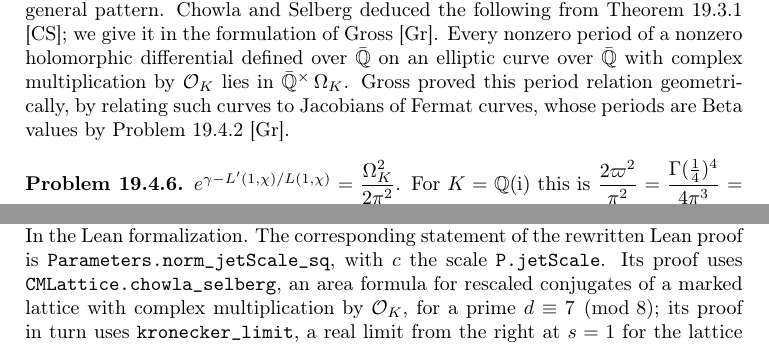
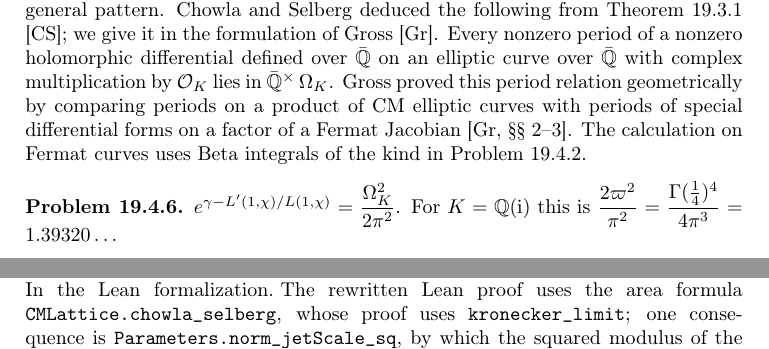
Before and after one commit to ultronozm/grh-workbook, a LaTeX paper (20261125T009000--kronecker-limit-and-chowla-selberg__workbook.tex): two parts of page 5 of 7 before the commit and two parts of page 5 of 6 after it, joined at a grey line, cut so that both start at the same text. Compiled offline with pdfLaTeX.

Commit message:
Ch. Kronecker limit and Chowla-Selberg: apply fidelity audit c19-8 (Lean remark reduced to literal pointers; Gross's Fermat-Jacobian comparison stated precisely; Chapter 10 answers moved out of prerequisites into Hints; nonvanishing hint)

```diff
--- a/20261125T009000--kronecker-limit-and-chowla-selberg__workbook.tex
+++ b/20261125T009000--kronecker-limit-and-chowla-selberg__workbook.tex
@@ -246,7 +246,7 @@ For \(K = \Q(\sqrt{-3})\),
 \]
 \end{problem}
 
-Here \(F_3\) is itself a curve of genus one, \(\omega_{1,1}\) is its holomorphic differential, and \(A\) multiplies \(\omega_{1,1}\) by \(\zeta_3\): the curve has complex multiplication by \(\Z[\rho]\).  This is the general pattern.  Chowla and Selberg deduced the following from Theorem~\ref{thm:cs} \cite{CS}; we give it in the formulation of Gross \cite{Gr}.  Every nonzero period of a nonzero holomorphic differential defined over \(\bar\Q\) on an elliptic curve over \(\bar\Q\) with complex multiplication by \(\Oc_K\) lies in \(\bar\Q^\times\, \Omega_K\).  Gross proved this period relation geometrically, by relating such curves to Jacobians of Fermat curves, whose periods are Beta values by Problem~\ref{pr:cycle} \cite{Gr}.
+Here \(F_3\) is itself a curve of genus one, \(\omega_{1,1}\) is its holomorphic differential, and \(A\) multiplies \(\omega_{1,1}\) by \(\zeta_3\): the curve has complex multiplication by \(\Z[\rho]\).  This is the general pattern.  Chowla and Selberg deduced the following from Theorem~\ref{thm:cs} \cite{CS}; we give it in the formulation of Gross \cite{Gr}.  Every nonzero period of a nonzero holomorphic differential defined over \(\bar\Q\) on an elliptic curve over \(\bar\Q\) with complex multiplication by \(\Oc_K\) lies in \(\bar\Q^\times\, \Omega_K\).  Gross proved this period relation geometrically by comparing periods on a product of CM elliptic curves with periods of special differential forms on a factor of a Fermat Jacobian \cite[\S\S~2--3]{Gr}.  The calculation on Fermat curves uses Beta integrals of the kind in Problem~\ref{pr:cycle}.
 
 \begin{problem}\label{pr:cm-period}
 \(e^{\gamma - L'(1,\chi)/L(1,\chi)} = \dfrac{\Omega_K^2}{2\pi^2}\).  For \(K = \Q(\ii)\) this is \(\dfrac{2\varpi^2}{\pi^2} = \dfrac{\Gamma(\frac14)^4}{4\pi^3} = 1.39320\ldots\)
@@ -254,10 +254,10 @@ Here \(F_3\) is itself a curve of genus one, \(\omega_{1,1}\) is its holomorphic
 
 Thus \(e^{\gamma - L'(1,\chi)/L(1,\chi)} = -2\,(\Omega_K/2\pi\ii)^2\): up to a factor in \(\bar\Q^\times\), it is the square of the ratio of a period of an elliptic curve with complex multiplication by \(\Oc_K\) to \(2\pi\ii\), the period of \(d z/z\) on the multiplicative group.
 
-In the rewritten Lean proof \cite{GL}, with parameters as in Chapter~\ref{da-chap} and \(K = \Q(\sqrt{-d})\), this chapter serves one step: the base scale \(c\) by which the variables are multiplied in the Taylor series of theta functions satisfies \(\lvert c\rvert^2 = 1/\Omega\), for every value of the tower exponent.  Here \(\Omega = e^{\gamma - \operatorname{Re} L'(1,\chi)/L(1,\chi)}\, 2\pi/\mathrm{rd}_E\) is the period constant of Section~\ref{da-sec:amounts}, with \(\chi\) the character of \(K\) and \(\mathrm{rd}_E\) the root discriminant of the cyclotomic extension \(E\) of \(K\) for that tower exponent.
+In the rewritten Lean proof \cite{GL}, with parameters as in Chapter~\ref{da-chap} and \(K = \Q(\sqrt{-d})\), the constant \(e^{\gamma - \operatorname{Re} L'(1,\chi)/L(1,\chi)}\) of this chapter appears in the period constant \(\Omega\) of Section~\ref{da-sec:amounts}.  Chapter~\ref{od-chap}, Section~\ref{od-sec:linear}, describes how it cancels against the corresponding term in the main term of the mean prime sum.
 
 \paragraph{In the Lean formalization.}
-The corresponding statement of the rewritten Lean proof is \texttt{Parameters.norm\_jetScale\_sq}, with \(c\) the scale \texttt{P.jetScale}.  Its proof uses \texttt{CMLattice.chowla\_selberg}, an area formula for rescaled conjugates of a marked lattice with complex multiplication by \(\Oc_K\), for a prime \(d \equiv 7 \pmod 8\); its proof in turn uses \texttt{kronecker\_limit}, a real limit from the right at \(s = 1\) for the lattice sum.  Chapter~\ref{od-chap}, Section~\ref{od-sec:linear}, describes how the period term cancels against the corresponding term in the main term of the mean prime sum; the corresponding statement is \texttt{Data.jetSize\_sub\_mainPrimeSum\_le}.
+The rewritten Lean proof uses the area formula \texttt{CMLattice.chowla\_selberg}, whose proof uses \texttt{kronecker\_limit}; one consequence is \texttt{Parameters.norm\_jetScale\_sq}, by which the squared modulus of the scale \texttt{P.jetScale} is \(1/\Omega\).  The cancellation of Chapter~\ref{od-chap} occurs in the proof of \texttt{Data.jetSize\_sub\_mainPrimeSum\_le}.
 
 \section*{Hints}
 
```
Also changed, not shown: 20261125T009000--kronecker-limit-and-chowla-selberg__workbook.tex (8 more changed lines).
